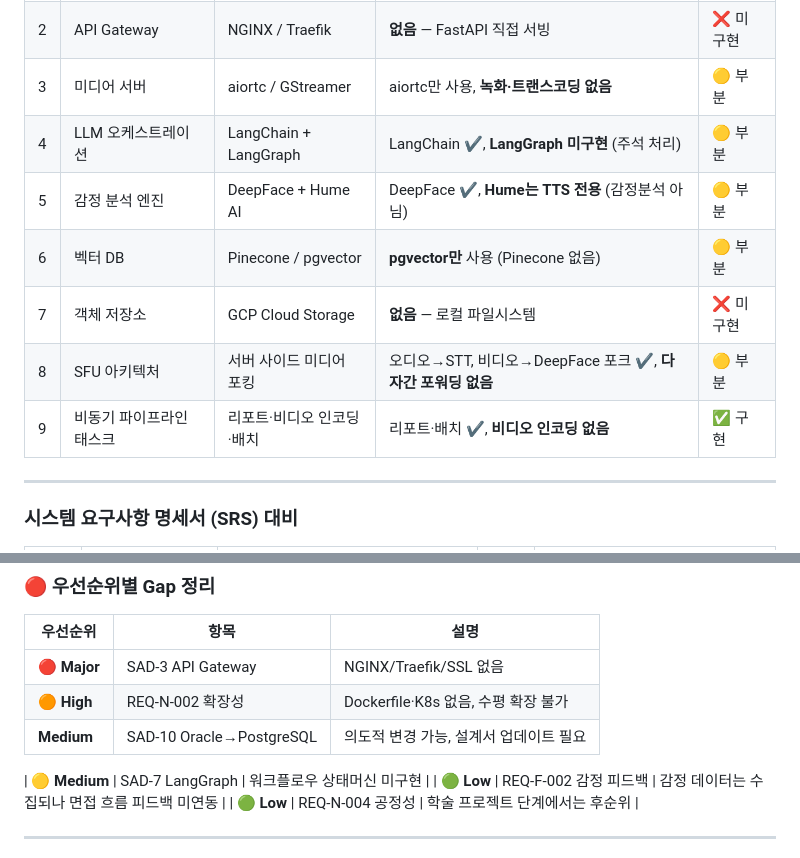
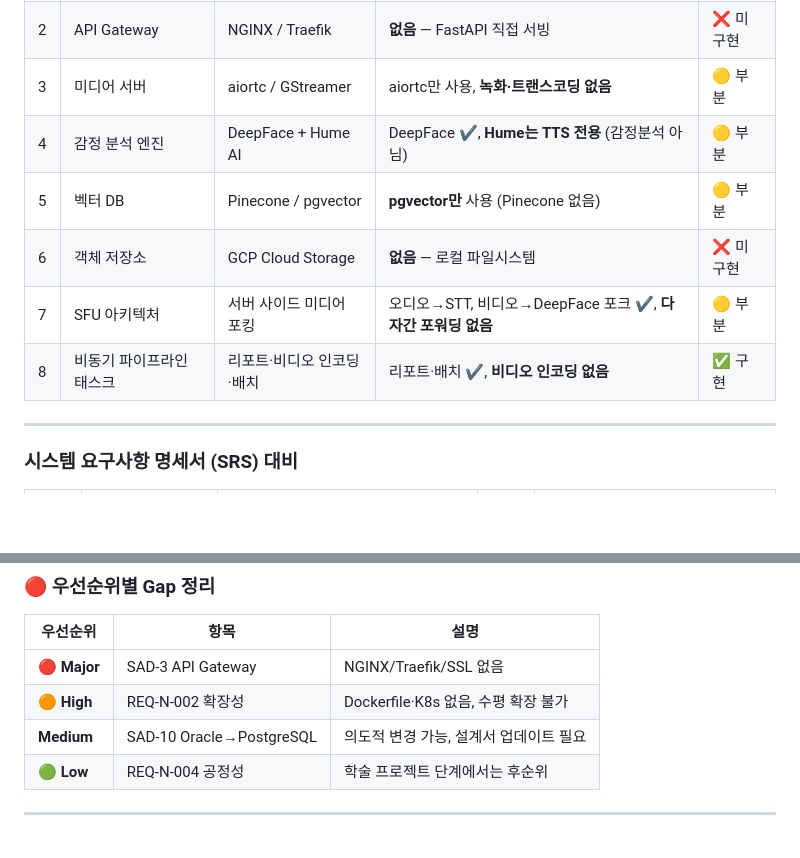
Before and after one commit to TaRang7248/big20_AI_Interview_simulation, a Markdown page: CSH/documents/TODO.md, 2 parts joined by grey strips. Rendered like a GitHub page; blank space fills up the shorter version.

Commit message:
시스템 변경 사항 정리

```diff
--- a/CSH/documents/TODO.md
+++ b/CSH/documents/TODO.md
@@ -10,12 +10,11 @@
 | 1 | 프론트엔드 | React, Next.js, Recharts | 순수 **Vanilla HTML/CSS/JS** | ❌ 불일치 |
 | 2 | API Gateway | NGINX / Traefik | **없음** — FastAPI 직접 서빙 | ❌ 미구현 |
 | 3 | 미디어 서버 | aiortc / GStreamer | aiortc만 사용, **녹화·트랜스코딩 없음** | 🟡 부분 |
-| 4 | LLM 오케스트레이션 | LangChain + LangGraph | LangChain ✔, **LangGraph 미구현** (주석 처리) | 🟡 부분 |
-| 5 | 감정 분석 엔진 | DeepFace + Hume AI | DeepFace ✔, **Hume는 TTS 전용** (감정분석 아님) | 🟡 부분 |
-| 6 | 벡터 DB | Pinecone / pgvector | **pgvector만** 사용 (Pinecone 없음) | 🟡 부분 |
-| 7 | 객체 저장소 | GCP Cloud Storage | **없음** — 로컬 파일시스템 | ❌ 미구현 |
-| 8 | SFU 아키텍처 | 서버 사이드 미디어 포킹 | 오디오→STT, 비디오→DeepFace 포크 ✔, **다자간 포워딩 없음** | 🟡 부분 |
-| 9 | 비동기 파이프라인 태스크 | 리포트·비디오 인코딩·배치 | 리포트·배치 ✔, **비디오 인코딩 없음** | ✅ 구현 |
+| 4 | 감정 분석 엔진 | DeepFace + Hume AI | DeepFace ✔, **Hume는 TTS 전용** (감정분석 아님) | 🟡 부분 |
+| 5 | 벡터 DB | Pinecone / pgvector | **pgvector만** 사용 (Pinecone 없음) | 🟡 부분 |
+| 6 | 객체 저장소 | GCP Cloud Storage | **없음** — 로컬 파일시스템 | ❌ 미구현 |
+| 7 | SFU 아키텍처 | 서버 사이드 미디어 포킹 | 오디오→STT, 비디오→DeepFace 포크 ✔, **다자간 포워딩 없음** | 🟡 부분 |
+| 8 | 비동기 파이프라인 태스크 | 리포트·비디오 인코딩·배치 | 리포트·배치 ✔, **비디오 인코딩 없음** | ✅ 구현 |
 
 ---
 
@@ -44,10 +43,7 @@
 | 🔴 **Major** | SAD-3 API Gateway | NGINX/Traefik/SSL 없음 |
 | 🟠 **High** | REQ-N-002 확장성 | Dockerfile·K8s 없음, 수평 확장 불가 |
 |  **Medium** | SAD-10 Oracle→PostgreSQL | 의도적 변경 가능, 설계서 업데이트 필요 |
-
-| 🟡 **Medium** | SAD-7 LangGraph | 워크플로우 상태머신 미구현 |
-| 🟢 **Low** | REQ-F-002 감정 피드백 | 감정 데이터는 수집되나 면접 흐름 피드백 미연동 |
-| 🟢 **Low** | REQ-N-004 공정성 | 학술 프로젝트 단계에서는 후순위 |
+ | 🟢 **Low** | REQ-N-004 공정성 | 학술 프로젝트 단계에서는 후순위 |
 
 ---
 
```
